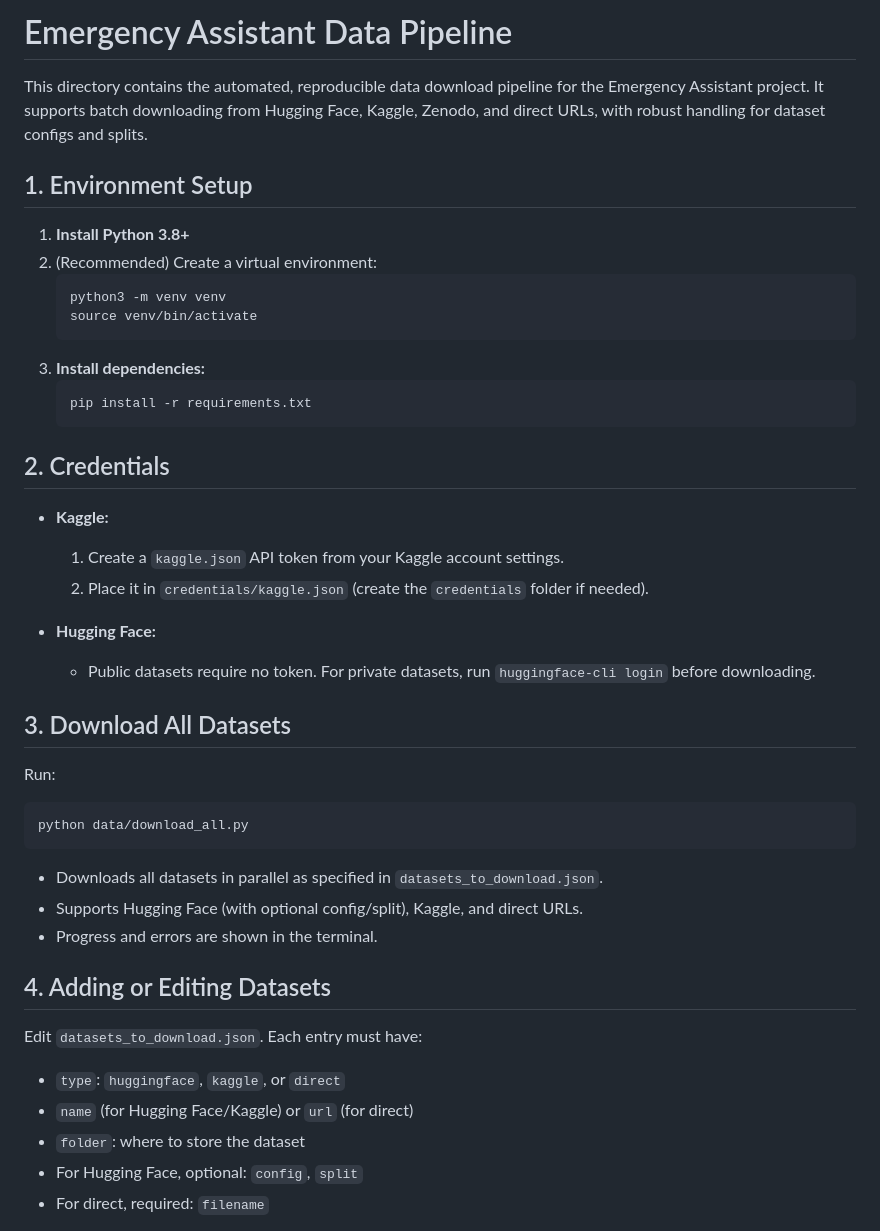
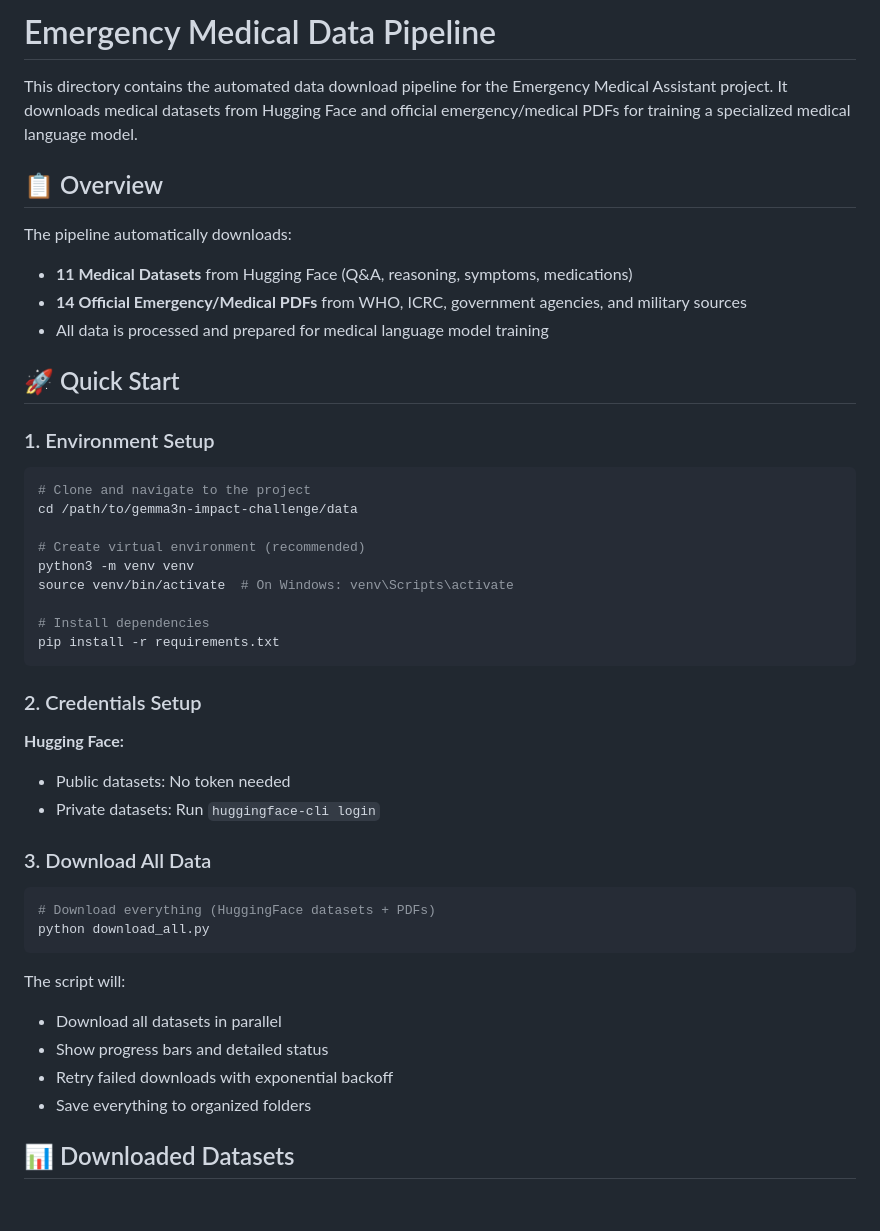
Before and after one commit to ericrisco/medical-gemma-3n, a Markdown page: data/README.md, the part around the change printed below. Rendered like a GitHub page; blank space fills up the shorter version.

````diff
--- a/data/README.md
+++ b/data/README.md
@@ -1,45 +1,48 @@
-# Emergency Assistant Data Pipeline
+# Emergency Medical Data Pipeline
 
-This directory contains the automated, reproducible data download pipeline for the Emergency Assistant project. It supports batch downloading from Hugging Face, Kaggle, Zenodo, and direct URLs, with robust handling for dataset configs and splits.
+This directory contains the automated data download pipeline for the Emergency Medical Assistant project. It downloads medical datasets from Hugging Face and official emergency/medical PDFs for training a specialized medical language model.
 
-## 1. Environment Setup
+## 📋 Overview
 
-1. **Install Python 3.8+**
-2. (Recommended) Create a virtual environment:
-   ```bash
-   python3 -m venv venv
-   source venv/bin/activate
-   ```
-3. **Install dependencies:**
-   ```bash
-   pip install -r requirements.txt
-   ```
+The pipeline automatically downloads:
+- **11 Medical Datasets** from Hugging Face (Q&A, reasoning, symptoms, medications)
+- **14 Official Emergency/Medical PDFs** from WHO, ICRC, government agencies, and military sources
+- All data is processed and prepared for medical language model training
 
-## 2. Credentials
+## 🚀 Quick Start
 
-- **Kaggle:**
-  1. Create a `kaggle.json` API token from your Kaggle account settings.
-  2. Place it in `credentials/kaggle.json` (create the `credentials` folder if needed).
+### 1. Environment Setup
 
-- **Hugging Face:**
-  - Public datasets require no token. For private datasets, run `huggingface-cli login` before downloading.
+```bash
+# Clone and navigate to the project
+cd /path/to/gemma3n-impact-challenge/data
 
-## 3. Download All Datasets
+# Create virtual environment (recommended)
+python3 -m venv venv
+source venv/bin/activate  # On Windows: venv\Scripts\activate
 
-Run:
+# Install dependencies
+pip install -r requirements.txt
+```
+
+### 2. Credentials Setup
+
+**Hugging Face:**
+- Public datasets: No token needed
+- Private datasets: Run `huggingface-cli login`
+
+### 3. Download All Data
+
 ```bash
-python data/download_all.py
+# Download everything (HuggingFace datasets + PDFs)
+python download_all.py
 ```
-- Downloads all datasets in parallel as specified in `datasets_to_download.json`.
-- Supports Hugging Face (with optional config/split), Kaggle, and direct URLs.
-- Progress and errors are shown in the terminal.
 
-## 4. Adding or Editing Datasets
+The script will:
+- Download all datasets in parallel
+- Show progress bars and detailed status
+- Retry failed downloads with exponential backoff
+- Save everything to organized folders
 
-Edit `datasets_to_download.json`. Each entry must have:
-- `type`: `huggingface`, `kaggle`, or `direct`
-- `name` (for Hugging Face/Kaggle) or `url` (for direct)
-- `folder`: where to store the dataset
-- For Hugging Face, optional: `config`, `split`
-- For direct, required: `filename`
+## 📊 Downloaded Datasets
 
````
Also changed, not shown: other parts of data/README.md (+143 -35 lines), data-prep/README.md (+241 -167 lines), 1 other file.
